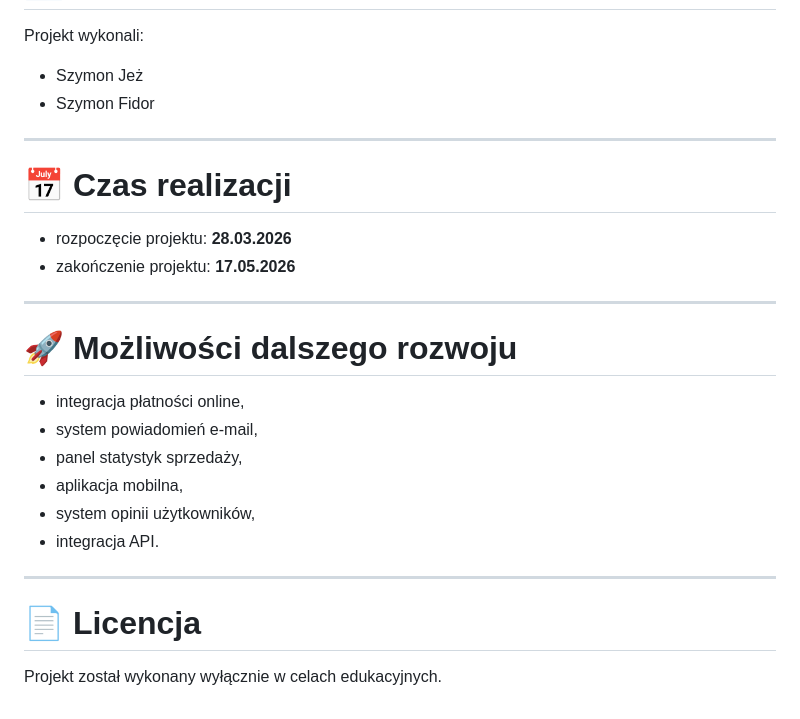
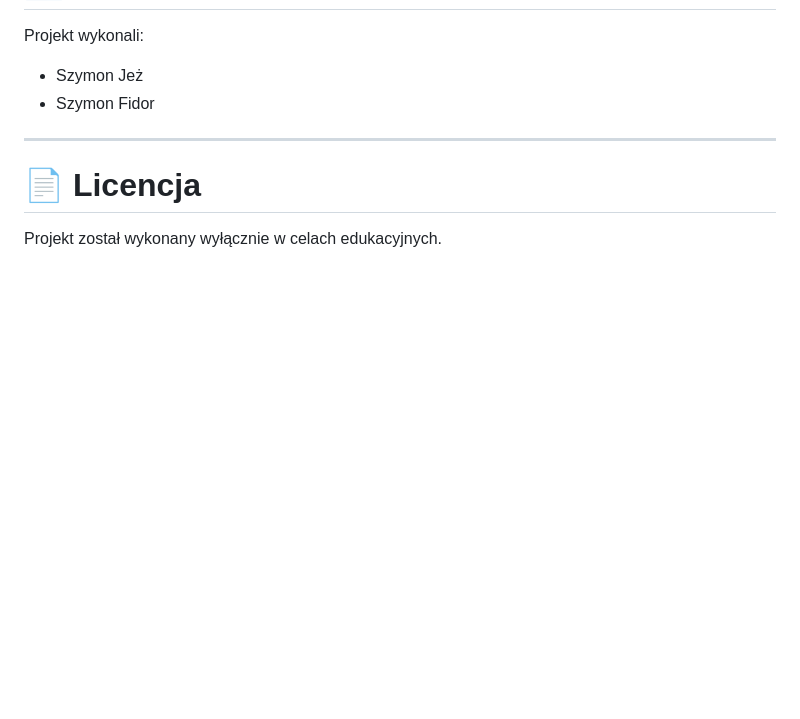
Before and after one commit to jexyq/Zegowska-Szama, a Markdown page: README.md, the part around the change. GitHub-like rendering; blank space fills up the shorter version.

```diff
--- a/README.md
+++ b/README.md
@@ -287,24 +287,6 @@ Projekt wykonali:
 
 ---
 
-# 📅 Czas realizacji
-
-- rozpoczęcie projektu: **28.03.2026**
-- zakończenie projektu: **17.05.2026**
-
----
-
-# 🚀 Możliwości dalszego rozwoju
-
-- integracja płatności online,
-- system powiadomień e-mail,
-- panel statystyk sprzedaży,
-- aplikacja mobilna,
-- system opinii użytkowników,
-- integracja API.
-
----
-
 # 📄 Licencja
 
 Projekt został wykonany wyłącznie w celach edukacyjnych.
```
